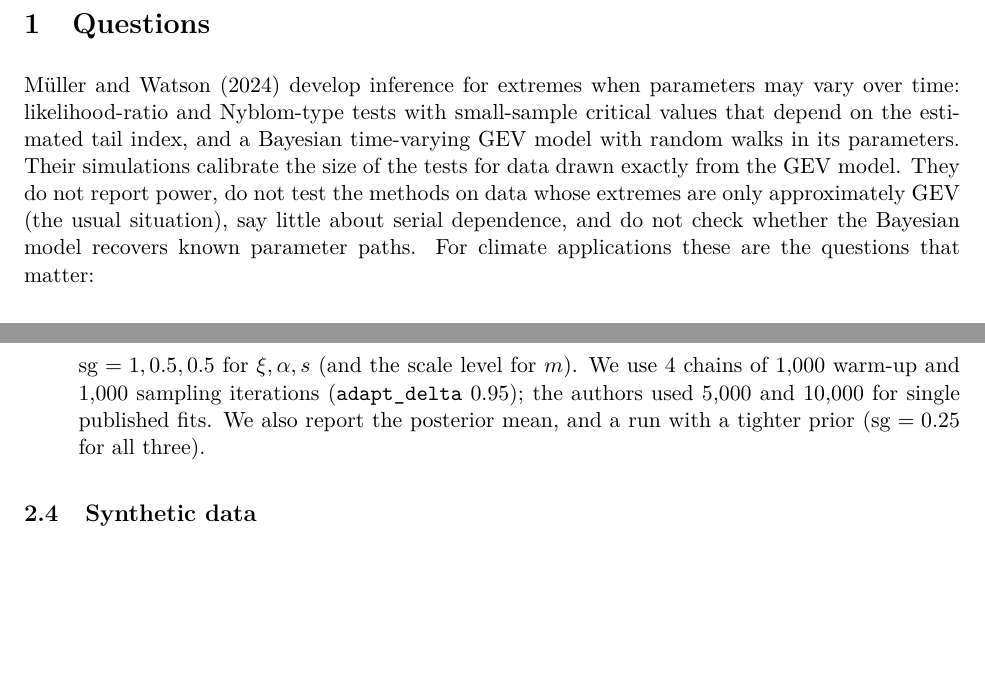
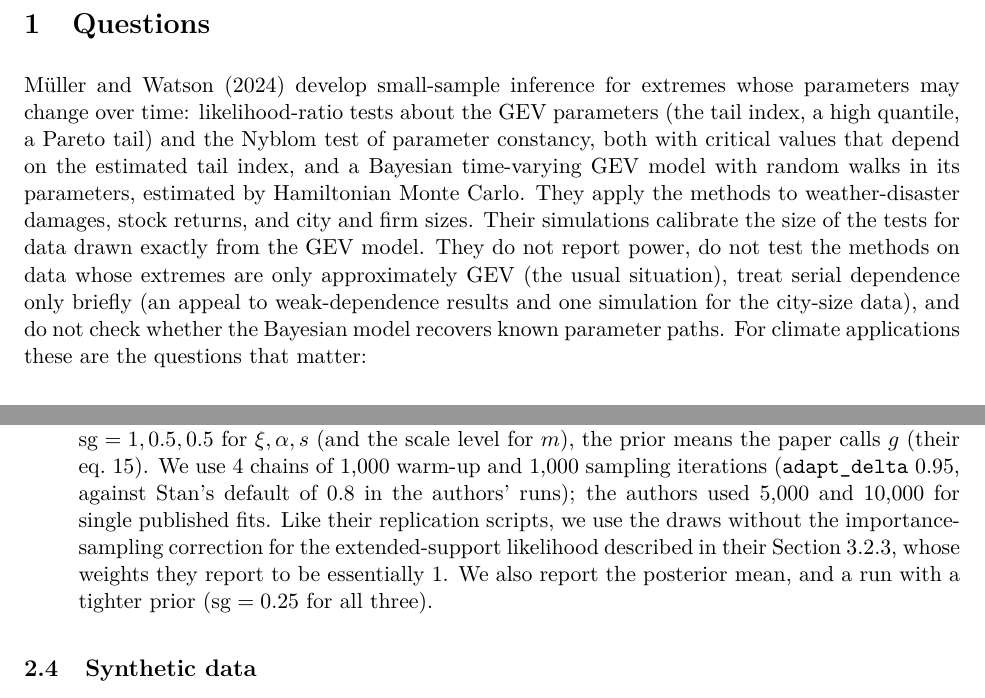
Before and after one commit to Sustainable-Solutions-Lab/extreme-trend-detection, a LaTeX document (report/report.tex): two parts of pages 3 and 6 of 46, joined at a grey line, cut so that both start at the same text, the shorter picture padded with empty space. Compiled offline with pdfLaTeX.

Commit message:
Report: describe Muller-Watson more precisely after checking against the paper
Their LR tests concern the GEV parameters, not time variation; serial dependence is treated briefly,
not ignored; calibration grid and draws; prior notation (their g); adapt_delta and the
importance-sampling correction.

Co-Authored-By: Claude Opus 5.5 <noreply@anthropic.com>

```diff
--- a/report/report.tex
+++ b/report/report.tex
@@ -70,13 +70,16 @@ models, weighted by how well each fits, comes close to the best single model wha
 %=====================================================================================
 \section{Questions}
 
-M\"uller and Watson (2024) develop inference for extremes when parameters may vary over time:
-likelihood-ratio and Nyblom-type tests with small-sample critical values that depend on the
-estimated tail index, and a Bayesian time-varying GEV model with random walks in its parameters.
-Their simulations calibrate the size of the tests for data drawn exactly from the GEV model. They
-do not report power, do not test the methods on data whose extremes are only approximately GEV
-(the usual situation), say little about serial dependence, and do not check whether the Bayesian
-model recovers known parameter paths. For climate applications these are the questions that
+M\"uller and Watson (2024) develop small-sample inference for extremes whose parameters may change
+over time: likelihood-ratio tests about the GEV parameters (the tail index, a high quantile, a
+Pareto tail) and the Nyblom test of parameter constancy, both with critical values that depend on
+the estimated tail index, and a Bayesian time-varying GEV model with random walks in its
+parameters, estimated by Hamiltonian Monte Carlo. They apply the methods to weather-disaster
+damages, stock returns, and city and firm sizes. Their simulations calibrate the size of the tests
+for data drawn exactly from the GEV model. They do not report power, do not test the methods on
+data whose extremes are only approximately GEV (the usual situation), treat serial dependence only
+briefly (an appeal to weak-dependence results and one simulation for the city-size data), and do
+not check whether the Bayesian model recovers known parameter paths. For climate applications these are the questions that
 matter:
 
 \begin{enumerate}
@@ -183,8 +188,12 @@ maximum likelihood to the same records, except the Bayesian model.
   $m_t$, with $\sigma_t=s_t\alpha_t^{\xi_t}$ and $\mu_t=m_t+(s_t/\xi_t)(\alpha_t^{\xi_t}-1)$.
   The innovation standard deviations are $\gamma=\mathrm{sg}\cdot g/\sqrt T$ with
   $g\sim\mathrm{Exp}(1)$ and scale factors $\mathrm{sg}=1,0.5,0.5$ for $\xi,\alpha,s$ (and the
-  scale level for $m$). We use 4 chains of 1,000 warm-up and 1,000 sampling iterations
-  (\texttt{adapt\_delta} 0.95); the authors used 5,000 and 10,000 for single published fits. We
+  scale level for $m$), the prior means the paper calls $g$ (their eq.~15). We use 4 chains of
+  1,000 warm-up and 1,000 sampling iterations (\texttt{adapt\_delta} 0.95, against Stan's default of
+  0.8 in the authors' runs); the authors used 5,000 and 10,000 for single published fits. Like
+  their replication scripts, we use the draws without the importance-sampling correction for the
+  extended-support likelihood described in their Section~3.2.3, whose weights they report to be
+  essentially 1. We
   also report the posterior mean, and a run with a tighter prior ($\mathrm{sg}=0.25$ for all
   three).
 \end{description}
```
Also changed, not shown: report/report.pdf, report/report.tex (6 more changed lines).
